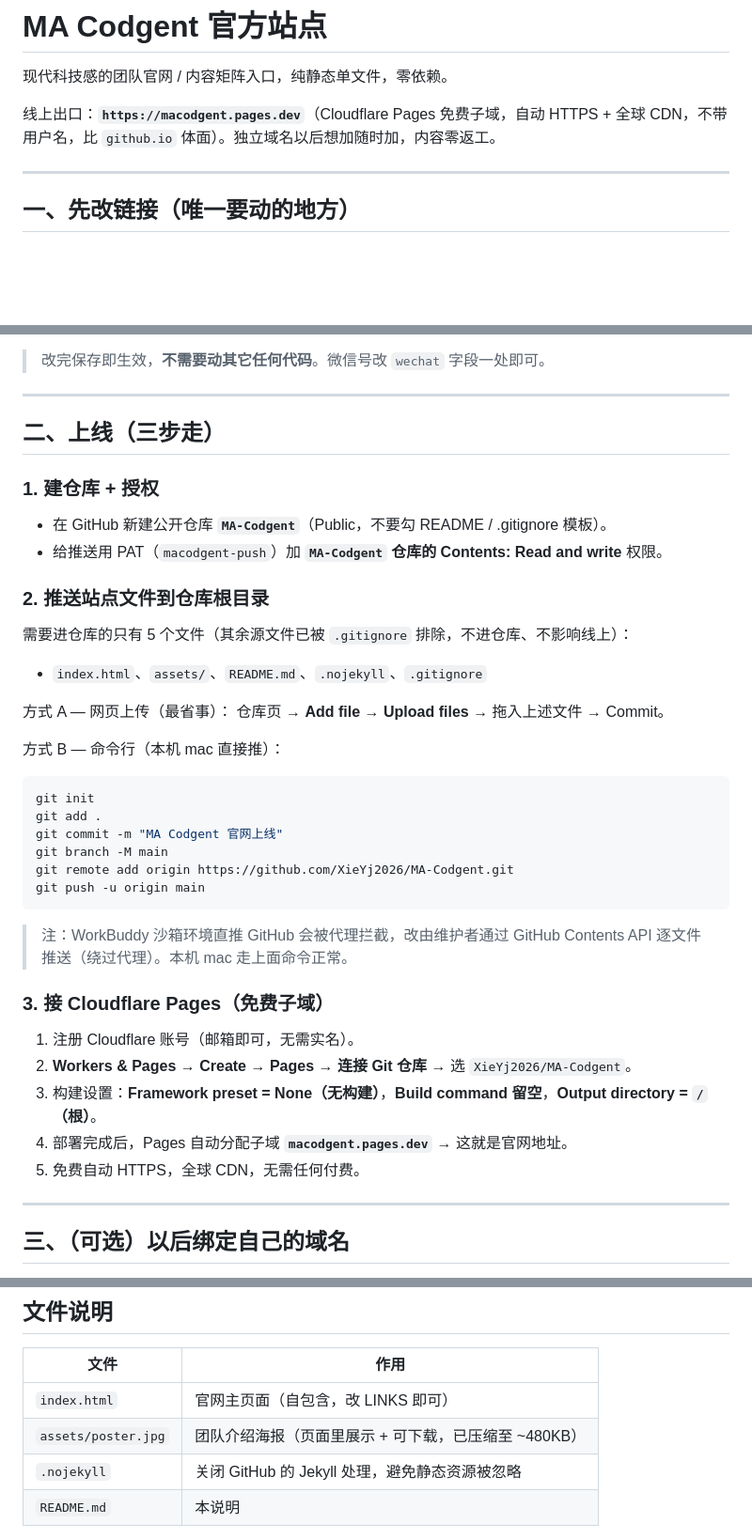
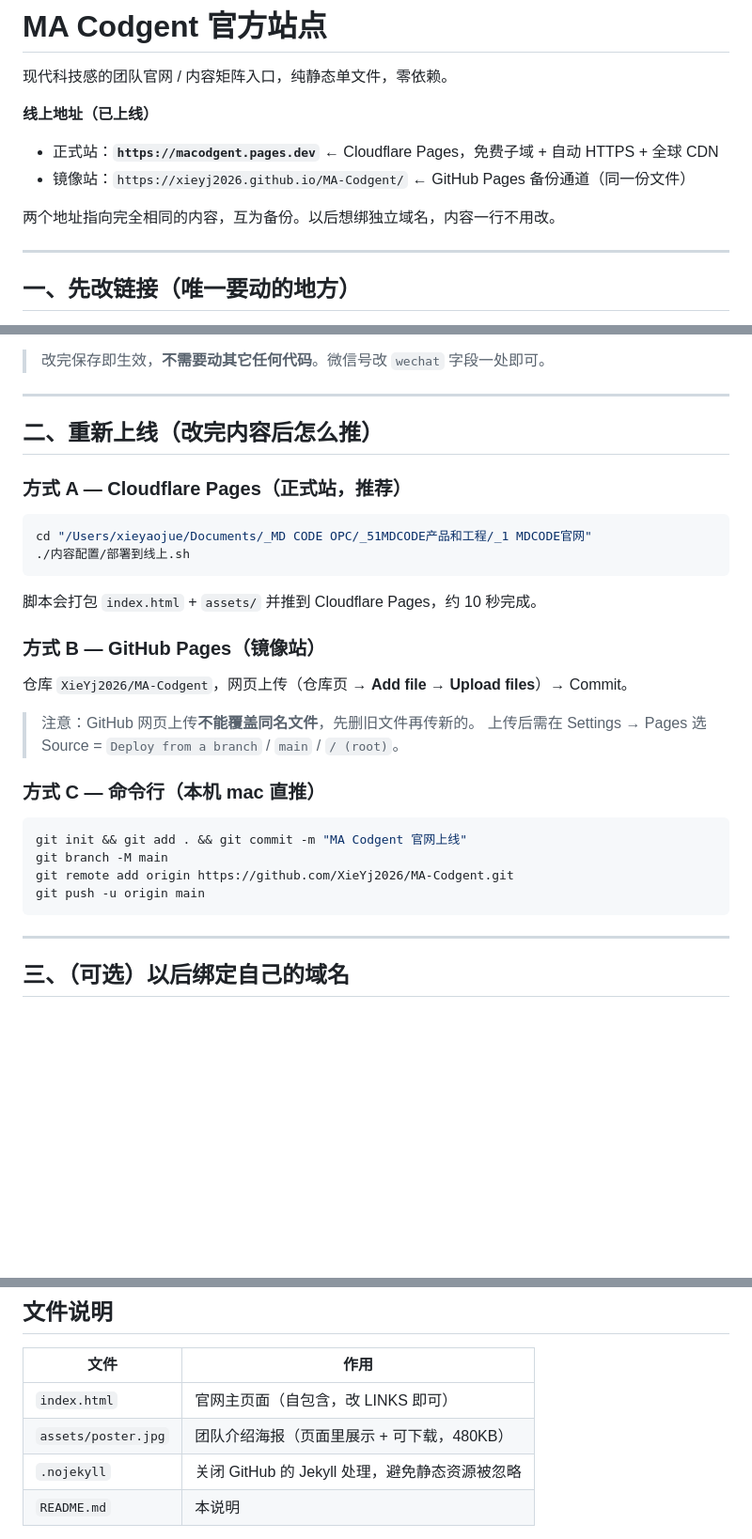
Before and after one commit to XieYj2026/MA-Codgent, a Markdown page: README.md, 3 parts joined by grey strips. Shown at 94% size. Rendered like a GitHub page; blank space fills up the shorter version.

````diff
--- a/README.md
+++ b/README.md
@@ -2,7 +2,11 @@
 
 现代科技感的团队官网 / 内容矩阵入口，纯静态单文件，零依赖。
 
-线上出口：**`https://macodgent.pages.dev`**（Cloudflare Pages 免费子域，自动 HTTPS + 全球 CDN，不带用户名，比 `github.io` 体面）。独立域名以后想加随时加，内容零返工。
+**线上地址（已上线）**
+- 正式站：**`https://macodgent.pages.dev`** ← Cloudflare Pages，免费子域 + 自动 HTTPS + 全球 CDN
+- 镜像站：`https://xieyj2026.github.io/MA-Codgent/` ← GitHub Pages 备份通道（同一份文件）
+
+两个地址指向完全相同的内容，互为备份。以后想绑独立域名，内容一行不用改。
 
 ---
 
@@ -34,36 +38,27 @@ const LINKS = {
 
 ---
 
-## 二、上线（三步走）
+## 二、重新上线（改完内容后怎么推）
 
-### 1. 建仓库 + 授权
-- 在 GitHub 新建公开仓库 **`MA-Codgent`**（Public，不要勾 README / .gitignore 模板）。
-- 给推送用 PAT（`macodgent-push`）加 **`MA-Codgent` 仓库的 Contents: Read and write** 权限。
+### 方式 A — Cloudflare Pages（正式站，推荐）
+```bash
+cd "/Users/xieyaojue/Documents/_MD CODE OPC/_51MDCODE产品和工程/_1 MDCODE官网"
+./内容配置/部署到线上.sh
+```
+脚本会打包 `index.html` + `assets/` 并推到 Cloudflare Pages，约 10 秒完成。
 
-### 2. 推送站点文件到仓库根目录
-需要进仓库的只有 5 个文件（其余源文件已被 `.gitignore` 排除，不进仓库、不影响线上）：
-- `index.html`、`assets/`、`README.md`、`.nojekyll`、`.gitignore`
+### 方式 B — GitHub Pages（镜像站）
+仓库 `XieYj2026/MA-Codgent`，网页上传（仓库页 → **Add file → Upload files**）→ Commit。
+> 注意：GitHub 网页上传**不能覆盖同名文件**，先删旧文件再传新的。
+> 上传后需在 Settings → Pages 选 Source = `Deploy from a branch` / `main` / `/ (root)`。
 
-方式 A — 网页上传（最省事）：
-仓库页 → **Add file → Upload files** → 拖入上述文件 → Commit。
-
-方式 B — 命令行（本机 mac 直接推）：
+### 方式 C — 命令行（本机 mac 直推）
 ```bash
-git init
-git add .
-git commit -m "MA Codgent 官网上线"
+git init && git add . && git commit -m "MA Codgent 官网上线"
 git branch -M main
 git remote add origin https://github.com/XieYj2026/MA-Codgent.git
 git push -u origin main
 ```
-> 注：WorkBuddy 沙箱环境直推 GitHub 会被代理拦截，改由维护者通过 GitHub Contents API 逐文件推送（绕过代理）。本机 mac 走上面命令正常。
-
-### 3. 接 Cloudflare Pages（免费子域）
-1. 注册 Cloudflare 账号（邮箱即可，无需实名）。
-2. **Workers & Pages → Create → Pages → 连接 Git 仓库** → 选 `XieYj2026/MA-Codgent`。
-3. 构建设置：**Framework preset = None（无构建）**，**Build command 留空**，**Output directory = `/`（根）**。
-4. 部署完成后，Pages 自动分配子域 **`macodgent.pages.dev`** → 这就是官网地址。
-5. 免费自动 HTTPS，全球 CDN，无需任何付费。
 
 ---
 
@@ -79,7 +74,7 @@ git push -u origin main
 | 文件 | 作用 |
 |---|---|
 | `index.html` | 官网主页面（自包含，改 LINKS 即可）|
-| `assets/poster.jpg` | 团队介绍海报（页面里展示 + 可下载，已压缩至 ~480KB）|
+| `assets/poster.jpg` | 团队介绍海报（页面里展示 + 可下载，480KB）|
 | `.nojekyll` | 关闭 GitHub 的 Jekyll 处理，避免静态资源被忽略 |
 | `README.md` | 本说明 |
 
````
